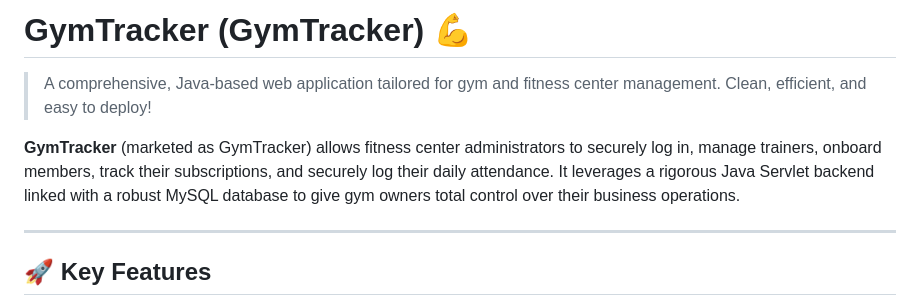
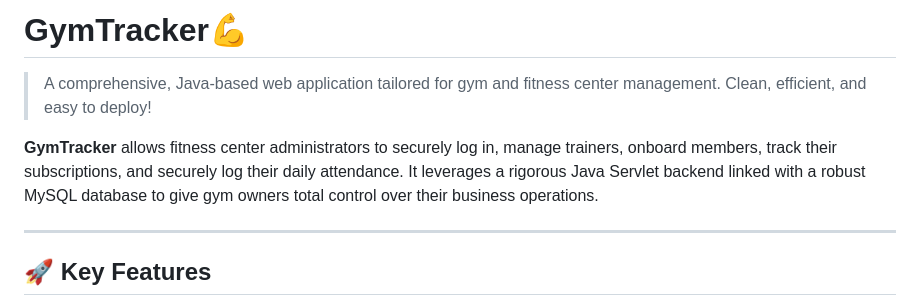
Before and after one commit to champst2004/GymTracker, a Markdown page: README.md, the part around the change. Drawn GitHub-style.

Commit message:
docs: simplify project title and remove redundant naming in README

```diff
--- a/README.md
+++ b/README.md
@@ -1,8 +1,8 @@
-# GymTracker (GymTracker) 💪
+# GymTracker💪
 
 > A comprehensive, Java-based web application tailored for gym and fitness center management. Clean, efficient, and easy to deploy!
 
-**GymTracker** (marketed as GymTracker) allows fitness center administrators to securely log in, manage trainers, onboard members, track their subscriptions, and securely log their daily attendance. It leverages a rigorous Java Servlet backend linked with a robust MySQL database to give gym owners total control over their business operations.
+**GymTracker** allows fitness center administrators to securely log in, manage trainers, onboard members, track their subscriptions, and securely log their daily attendance. It leverages a rigorous Java Servlet backend linked with a robust MySQL database to give gym owners total control over their business operations.
 
 ---
 
```
